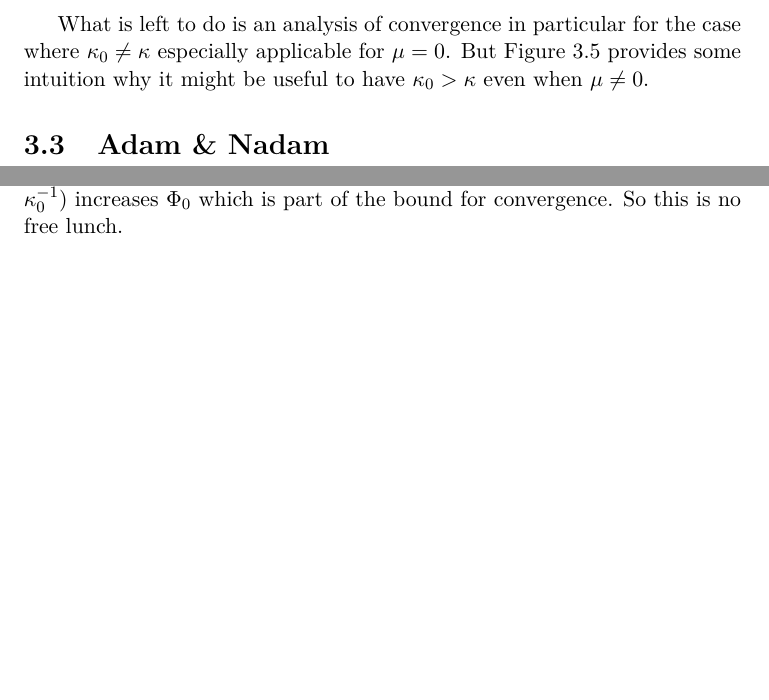
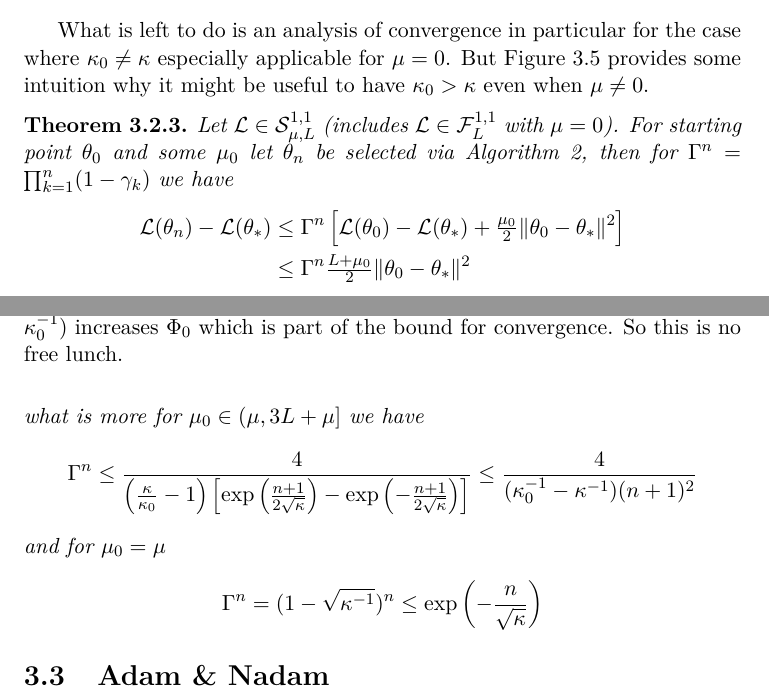
Before and after one commit to FelixBenning/masterthesis, a LaTeX thesis (Masterthesis.tex, which reads chapter/momentum.tex): two parts of pages 51 and 52 of 64, joined at a grey line, cut so that both start at the same text, the shorter picture padded with empty space. Compiled offline with pdfLaTeX.

Commit message:
convergence theorem

```diff
--- a/chapter/momentum.tex
+++ b/chapter/momentum.tex
@@ -1160,6 +1160,36 @@ where \(\condition_0\neq\condition\) especially applicable for \(\lbound=0\).
 But Figure~\ref{fig: gamma path} provides some intuition why it might be useful to
 have \(\condition_0>\condition\) even when \(\lbound\neq0\).
 
+\begin{theorem}
+	Let \(\Loss \in \strongConvex{\lbound}{\ubound}\) (includes
+	\(\Loss\in\lipGradientSet{\ubound}\) with \(\lbound=0\)). For starting point
+	\(\weights_0\) and some \(\lbound_0\) let
+	\(\weights_n\) be selected via Algorithm~\ref{algo: dynamic nesterov
+	momentum}, then for \(\Gamma^n=\prod_{k=1}^n(1-\gamma_k)\) we have
+	\begin{align*}
+		\Loss(\weights_n) - \Loss(\weights_*)
+		&\le \Gamma^n\left[
+			\Loss(\weights_0) -\Loss(\weights_*)
+			+ \tfrac{\lbound_0}2\|\weights_0-\weights_*\|^2
+		\right] \\
+		&\le \Gamma^n \tfrac{\ubound + \lbound_0}{2}\|\weights_0-\weights_*\|^2
+	\end{align*}
+	what is more for \(\lbound_0\in (\lbound, 3\ubound + \lbound]\) we have
+	\begin{align*}
+		\Gamma^n
+		\le \frac{4}{\left(\frac{\condition}{\condition_0}-1\right)\left[
+			\exp\left(\frac{n+1}{2\sqrt{\condition}}\right)
+			-\exp\left(-\frac{n+1}{2\sqrt{\condition}}\right)
+		\right]}
+		\le \frac{4}{(\condition_0^{-1}-\condition^{-1})(n+1)^2}
+	\end{align*}
+	and for \(\lbound_0 = \lbound\)
+	\begin{align*}
+		\Gamma^n = (1-\sqrt{\condition^{-1}})^n
+		\le \exp\left(-\frac{n}{\sqrt{\condition}}\right)
+	\end{align*}
+\end{theorem}
+
 % \section{Complexity Bounds}
 
 \section{Adam \& Nadam}
```
Also changed, not shown: chapter/momentum.tex (2 more changed lines).
